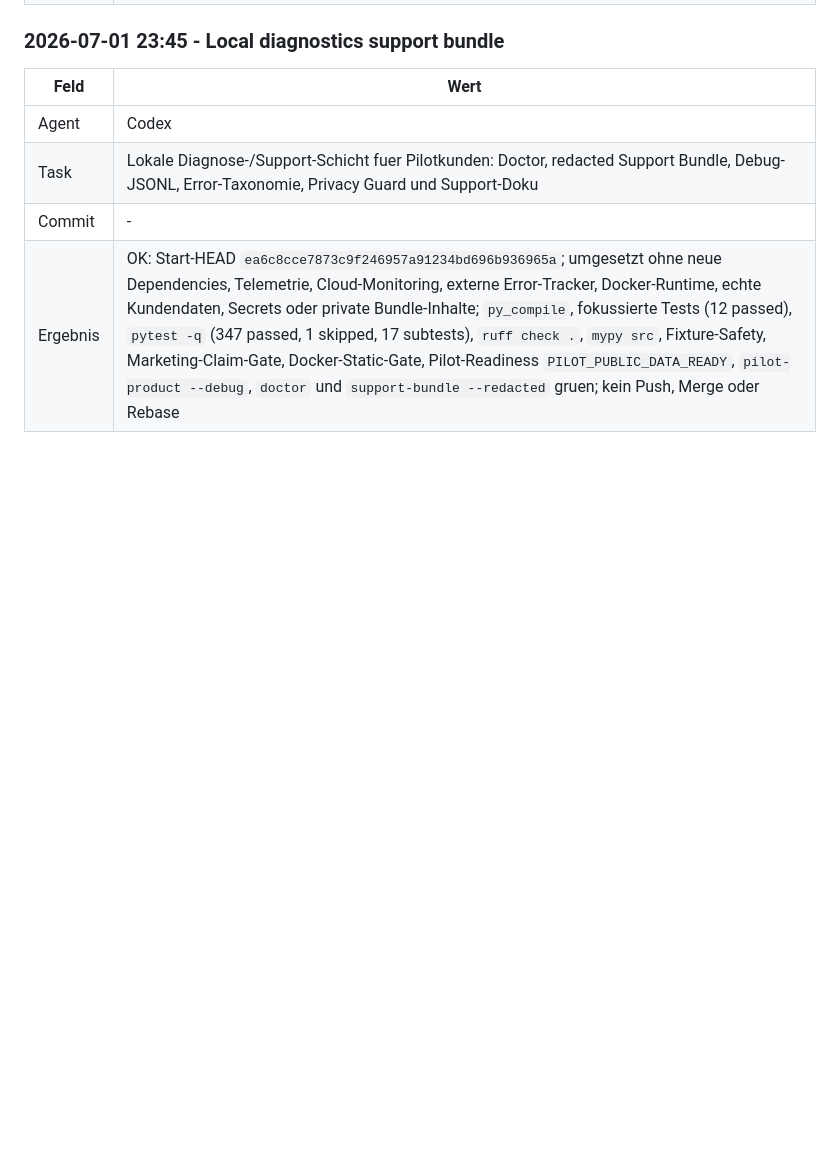
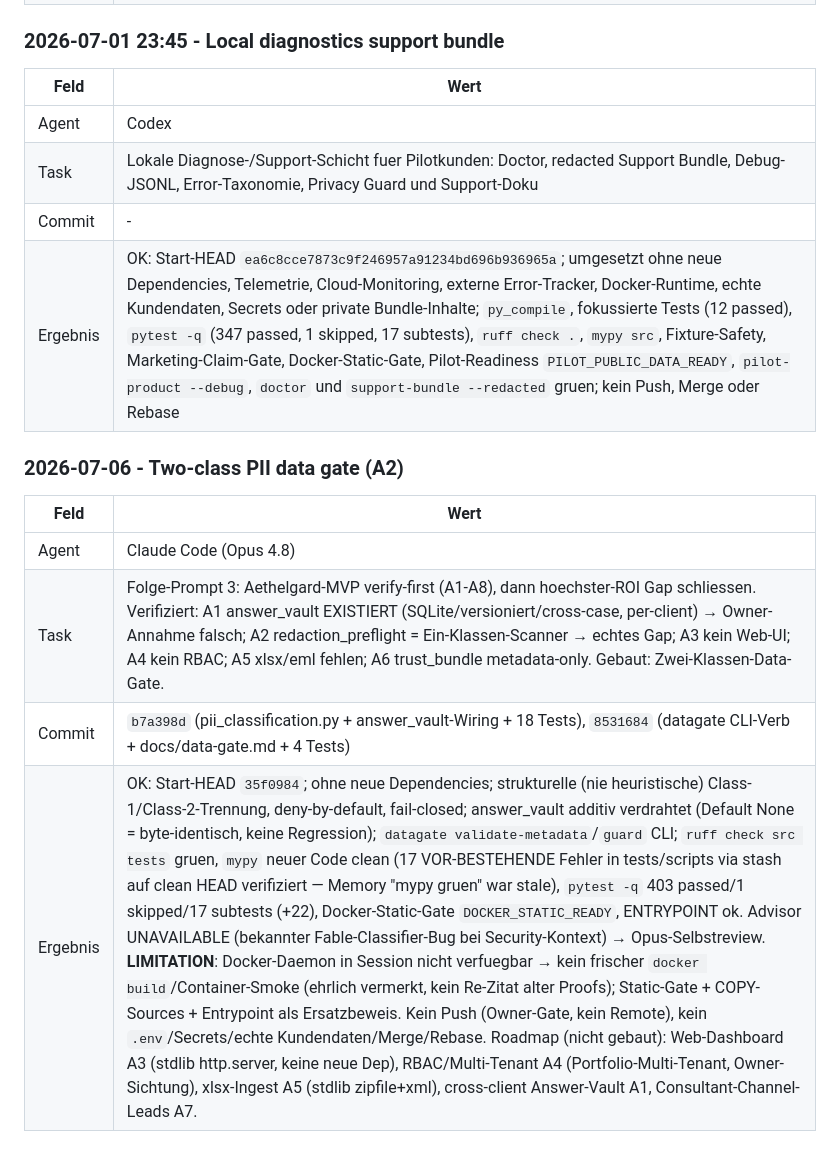
Before and after one commit to trungminhdo4-glitch/aethelgard, a Markdown page: AGENT_LOG.md, the part around the change. Drawn GitHub-style; blank space fills up the shorter version.

Commit message:
docs: record two-class data gate in AGENTS.md + AGENT_LOG
Update test count 381 -> 403, document the pii_classification data gate,
datagate CLI verbs, the project-folder --out gotcha, and the 17 pre-existing
mypy-strict errors (tests/scripts typing, no logic bugs). Add the session log
entry per the execution-log convention.

Co-Authored-By: Claude Opus 4.8 <noreply@anthropic.com>

```diff
--- a/AGENT_LOG.md
+++ b/AGENT_LOG.md
@@ -199,3 +199,11 @@ Post-commit correction: previous run committed as e17da1c feat: harden paid pilo
 | Task | Lokale Diagnose-/Support-Schicht fuer Pilotkunden: Doctor, redacted Support Bundle, Debug-JSONL, Error-Taxonomie, Privacy Guard und Support-Doku |
 | Commit | - |
 | Ergebnis | OK: Start-HEAD `ea6c8cce7873c9f246957a91234bd696b936965a`; umgesetzt ohne neue Dependencies, Telemetrie, Cloud-Monitoring, externe Error-Tracker, Docker-Runtime, echte Kundendaten, Secrets oder private Bundle-Inhalte; `py_compile`, fokussierte Tests (12 passed), `pytest -q` (347 passed, 1 skipped, 17 subtests), `ruff check .`, `mypy src`, Fixture-Safety, Marketing-Claim-Gate, Docker-Static-Gate, Pilot-Readiness `PILOT_PUBLIC_DATA_READY`, `pilot-product --debug`, `doctor` und `support-bundle --redacted` gruen; kein Push, Merge oder Rebase |
+
+### 2026-07-06 - Two-class PII data gate (A2)
+| Feld | Wert |
+|---|---|
+| Agent | Claude Code (Opus 4.8) |
+| Task | Folge-Prompt 3: Aethelgard-MVP verify-first (A1-A8), dann hoechster-ROI Gap schliessen. Verifiziert: A1 answer_vault EXISTIERT (SQLite/versioniert/cross-case, per-client) → Owner-Annahme falsch; A2 redaction_preflight = Ein-Klassen-Scanner → echtes Gap; A3 kein Web-UI; A4 kein RBAC; A5 xlsx/eml fehlen; A6 trust_bundle metadata-only. Gebaut: Zwei-Klassen-Data-Gate. |
+| Commit | `b7a398d` (pii_classification.py + answer_vault-Wiring + 18 Tests), `8531684` (datagate CLI-Verb + docs/data-gate.md + 4 Tests) |
+| Ergebnis | OK: Start-HEAD `35f0984`; ohne neue Dependencies; strukturelle (nie heuristische) Class-1/Class-2-Trennung, deny-by-default, fail-closed; answer_vault additiv verdrahtet (Default None = byte-identisch, keine Regression); `datagate validate-metadata`/`guard` CLI; `ruff check src tests` gruen, `mypy` neuer Code clean (17 VOR-BESTEHENDE Fehler in tests/scripts via stash auf clean HEAD verifiziert — Memory "mypy gruen" war stale), `pytest -q` 403 passed/1 skipped/17 subtests (+22), Docker-Static-Gate `DOCKER_STATIC_READY`, ENTRYPOINT ok. Advisor UNAVAILABLE (bekannter Fable-Classifier-Bug bei Security-Kontext) → Opus-Selbstreview. **LIMITATION**: Docker-Daemon in Session nicht verfuegbar → kein frischer `docker build`/Container-Smoke (ehrlich vermerkt, kein Re-Zitat alter Proofs); Static-Gate + COPY-Sources + Entrypoint als Ersatzbeweis. Kein Push (Owner-Gate, kein Remote), kein `.env`/Secrets/echte Kundendaten/Merge/Rebase. Roadmap (nicht gebaut): Web-Dashboard A3 (stdlib http.server, keine neue Dep), RBAC/Multi-Tenant A4 (Portfolio-Multi-Tenant, Owner-Sichtung), xlsx-Ingest A5 (stdlib zipfile+xml), cross-client Answer-Vault A1, Consultant-Channel-Leads A7. |
```
Also changed, not shown: AGENTS.md (+2 -1 lines).
